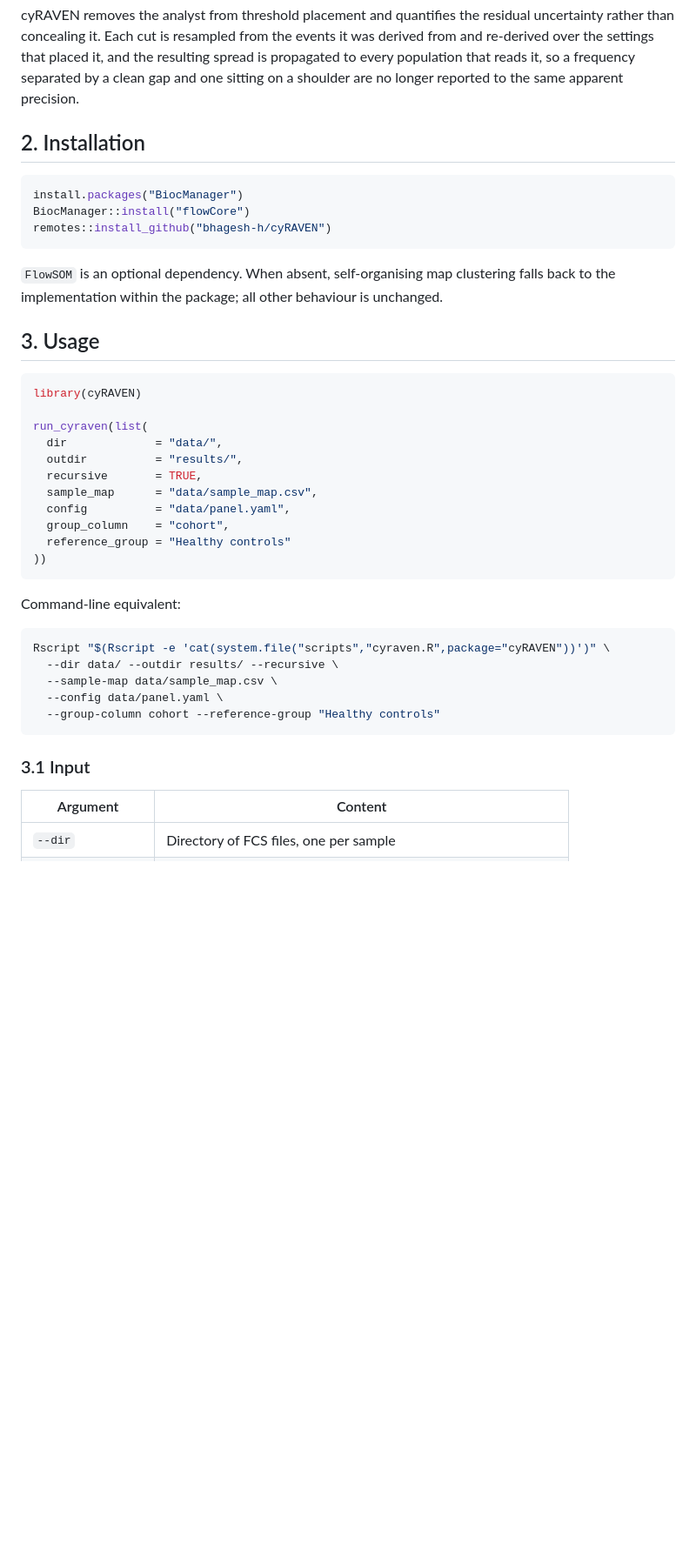
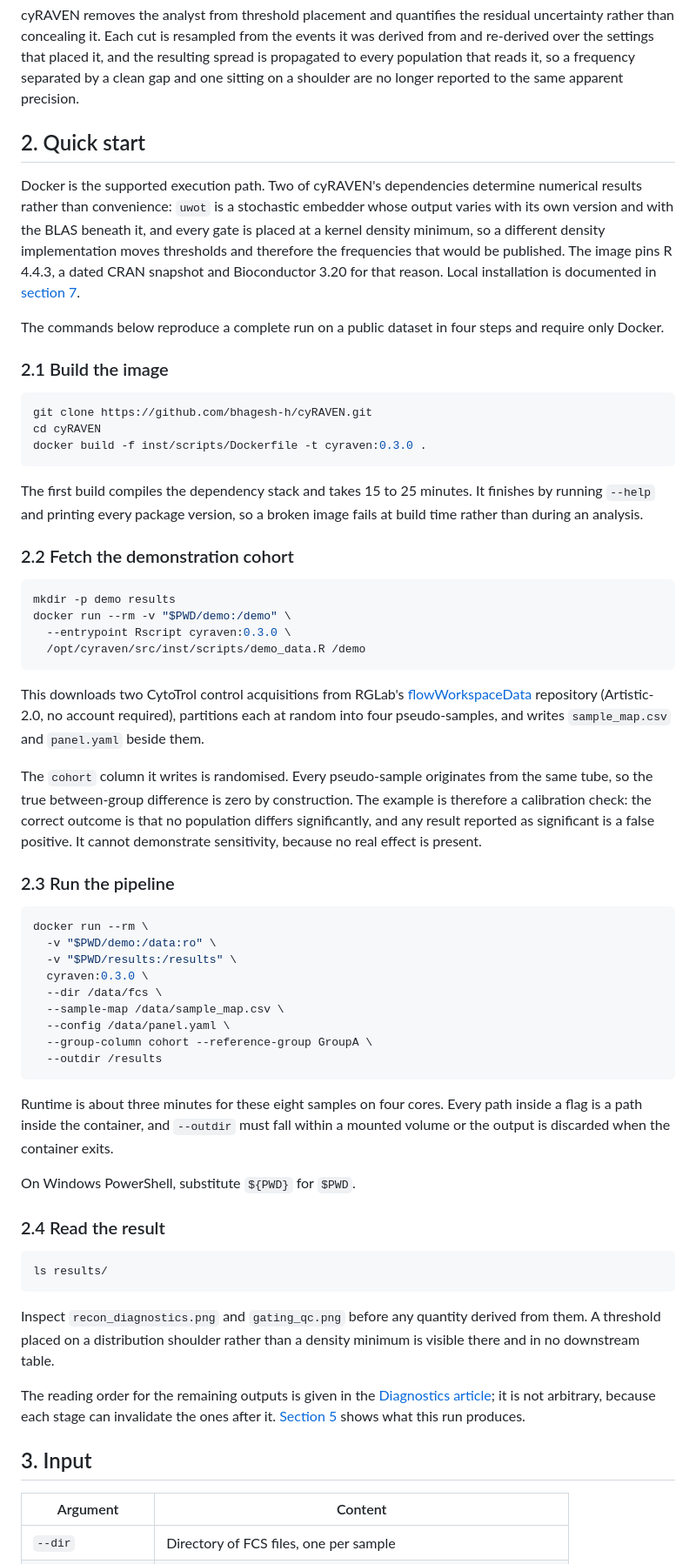
Before and after one commit to bhagesh-h/cyRAVEN, a Markdown page: README.md, the part around one of its changes. Shown at 87% size. Rendered like a GitHub page; blank space fills up the shorter version.

````diff
--- a/README.md
+++ b/README.md
@@ -39,45 +40,88 @@ resulting spread is propagated to every population that reads it, so a frequency
 separated by a clean gap and one sitting on a shoulder are no longer reported to
 the same apparent precision.
 
-## 2. Installation
+## 2. Quick start
 
-```r
-install.packages("BiocManager")
-BiocManager::install("flowCore")
-remotes::install_github("bhagesh-h/cyRAVEN")
+Docker is the supported execution path. Two of cyRAVEN's dependencies determine
+numerical results rather than convenience: `uwot` is a stochastic embedder whose
+output varies with its own version and with the BLAS beneath it, and every gate
+is placed at a kernel density minimum, so a different density implementation
+moves thresholds and therefore the frequencies that would be published. The image
+pins R 4.4.3, a dated CRAN snapshot and Bioconductor 3.20 for that reason. Local
+installation is documented in [section 7](#7-installation-without-docker).
+
+The commands below reproduce a complete run on a public dataset in four steps and
+require only Docker.
+
+### 2.1 Build the image
+
+```bash
+git clone https://github.com/bhagesh-h/cyRAVEN.git
+cd cyRAVEN
+docker build -f inst/scripts/Dockerfile -t cyraven:0.3.0 .
 ```
 
-`FlowSOM` is an optional dependency. When absent, self-organising map clustering
-falls back to the implementation within the package; all other behaviour is
-unchanged.
+The first build compiles the dependency stack and takes 15 to 25 minutes. It
+finishes by running `--help` and printing every package version, so a broken
+image fails at build time rather than during an analysis.
 
-## 3. Usage
+### 2.2 Fetch the demonstration cohort
 
-```r
-library(cyRAVEN)
-
-run_cyraven(list(
-  dir             = "data/",
-  outdir          = "results/",
-  recursive       = TRUE,
-  sample_map      = "data/sample_map.csv",
-  config          = "data/panel.yaml",
-  group_column    = "cohort",
-  reference_group = "Healthy controls"
-))
+```bash
+mkdir -p demo results
+docker run --rm -v "$PWD/demo:/demo" \
+  --entrypoint Rscript cyraven:0.3.0 \
+  /opt/cyraven/src/inst/scripts/demo_data.R /demo
 ```
 
-Command-line equivalent:
+This downloads two CytoTrol control acquisitions from RGLab's
+[flowWorkspaceData](https://github.com/RGLab/flowWorkspaceData) repository
+(Artistic-2.0, no account required), partitions each at random into four
+pseudo-samples, and writes `sample_map.csv` and `panel.yaml` beside them.
+
+The `cohort` column it writes is randomised. Every pseudo-sample originates from
+the same tube, so the true between-group difference is zero by construction. The
+example is therefore a calibration check: the correct outcome is that no
+population differs significantly, and any result reported as significant is a
+false positive. It cannot demonstrate sensitivity, because no real effect is
+present.
+
+### 2.3 Run the pipeline
 
 ```bash
-Rscript "$(Rscript -e 'cat(system.file("scripts","cyraven.R",package="cyRAVEN"))')" \
-  --dir data/ --outdir results/ --recursive \
-  --sample-map data/sample_map.csv \
-  --config data/panel.yaml \
-  --group-column cohort --reference-group "Healthy controls"
+docker run --rm \
+  -v "$PWD/demo:/data:ro" \
+  -v "$PWD/results:/results" \
+  cyraven:0.3.0 \
+  --dir /data/fcs \
+  --sample-map /data/sample_map.csv \
+  --config /data/panel.yaml \
+  --group-column cohort --reference-group GroupA \
+  --outdir /results
 ```
 
-### 3.1 Input
+Runtime is about three minutes for these eight samples on four cores. Every path
+inside a flag is a path inside the container, and `--outdir` must fall within a
+mounted volume or the output is discarded when the container exits.
+
+On Windows PowerShell, substitute `${PWD}` for `$PWD`.
+
+### 2.4 Read the result
+
+```bash
+ls results/
+```
+
+Inspect `recon_diagnostics.png` and `gating_qc.png` before any quantity derived
+from them. A threshold placed on a distribution shoulder rather than a density
+minimum is visible there and in no downstream table.
+
+The reading order for the remaining outputs is given in the
+[Diagnostics article](https://bhagesh-h.github.io/cyRAVEN/articles/diagnostics.html);
+it is not arbitrary, because each stage can invalidate the ones after it.
+[Section 5](#5-output) shows what this run produces.
+
+## 3. Input
 
 | Argument | Content |
 |---|---|
````
Also changed, not shown: other parts of README.md (+165 -186 lines), man/figures/demo_detection_limits.png (added), man/figures/demo_frequency_uncertainty.png (added), man/figures/demo_gating_qc.png (added), man/figures/demo_population_marker_heatmap.png (added), man/figures/demo_umap_overview.png (added), 12 other files.
